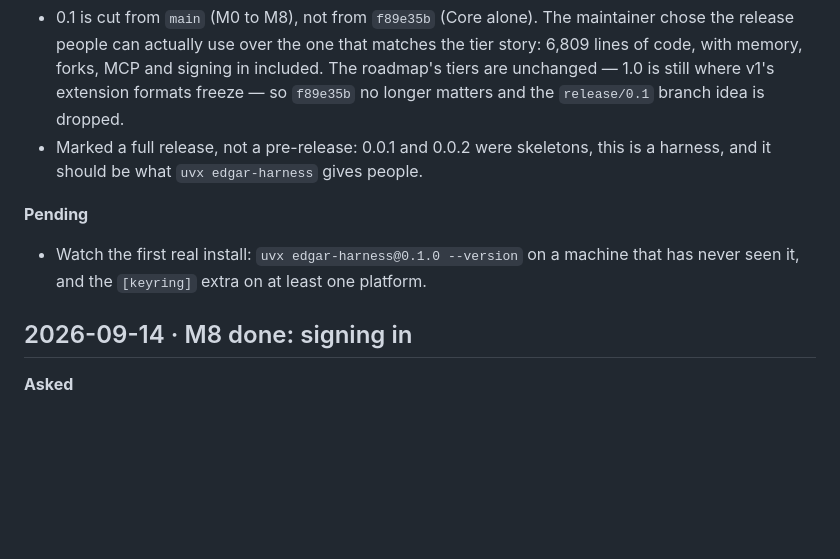
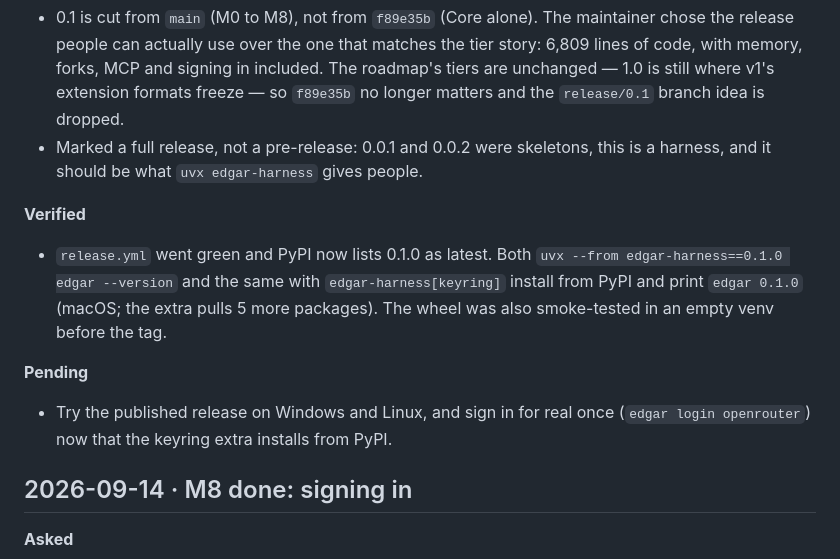
Before and after one commit to vespassassina/edgar, a Markdown page: docs/JOURNAL.md, the part around the change. Drawn GitHub-style; blank space fills up the shorter version.

Commit message:
docs(journal): record that 0.1.0 published and installs from PyPI
The release workflow went green, PyPI lists 0.1.0 as latest, and both
`edgar-harness` and `edgar-harness[keyring]` install and run from it.

Co-Authored-By: Claude Opus 5 <noreply@anthropic.com>

```diff
--- a/docs/JOURNAL.md
+++ b/docs/JOURNAL.md
@@ -64,9 +64,16 @@ Carried forward until done. Newest first.
 - Marked a full release, not a pre-release: 0.0.1 and 0.0.2 were skeletons, this is
   a harness, and it should be what `uvx edgar-harness` gives people.
 
+**Verified**
+- `release.yml` went green and PyPI now lists 0.1.0 as latest. Both
+  `uvx --from edgar-harness==0.1.0 edgar --version` and the same with
+  `edgar-harness[keyring]` install from PyPI and print `edgar 0.1.0` (macOS; the
+  extra pulls 5 more packages). The wheel was also smoke-tested in an empty venv
+  before the tag.
+
 **Pending**
-- Watch the first real install: `uvx edgar-harness@0.1.0 --version` on a machine
-  that has never seen it, and the `[keyring]` extra on at least one platform.
+- Try the published release on Windows and Linux, and sign in for real once
+  (`edgar login openrouter`) now that the keyring extra installs from PyPI.
 
 ## 2026-09-14 · M8 done: signing in
 
```
